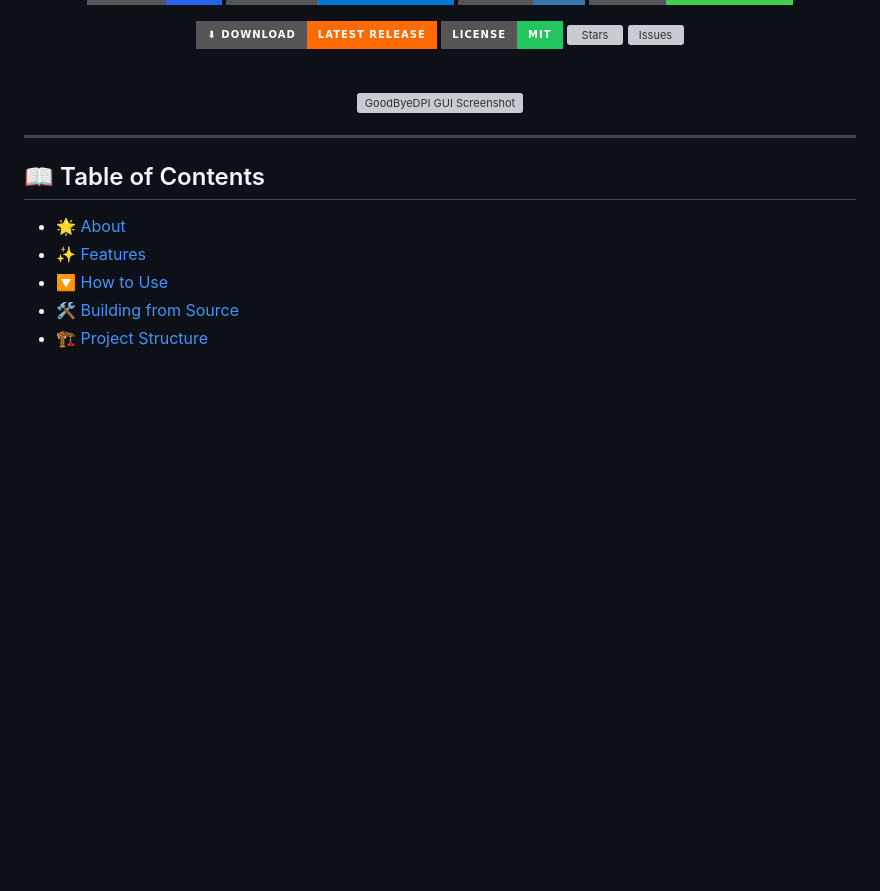
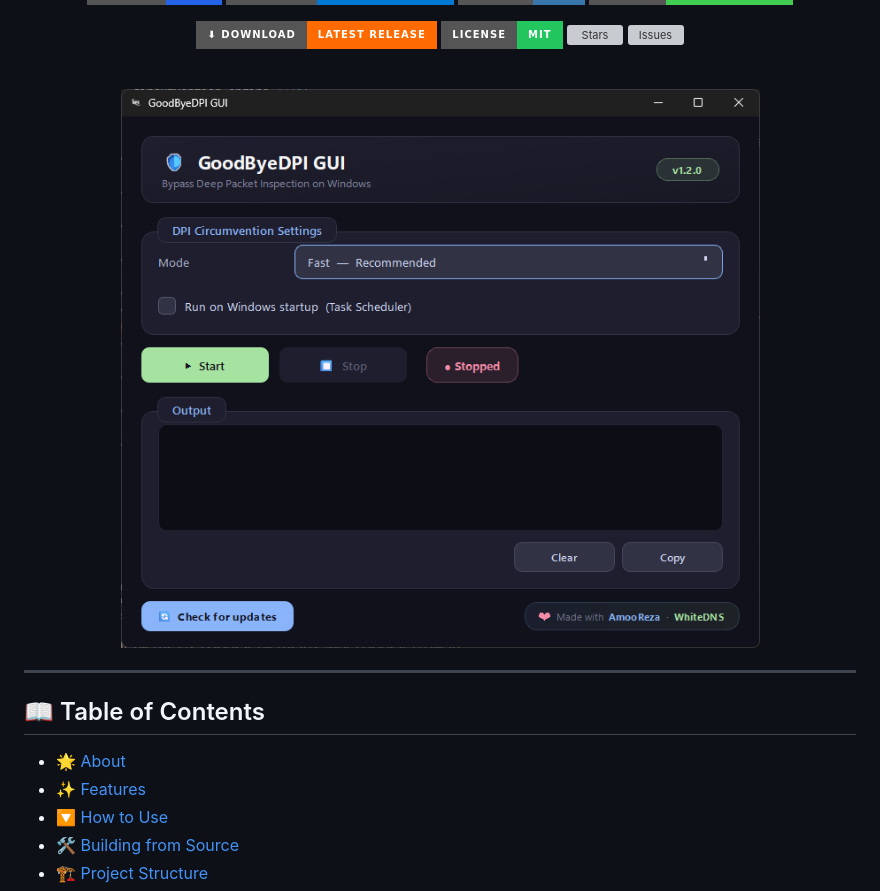
Before and after one commit to ZvanTors/GoodByeDPI-GUI, a Markdown page: README.md, the part around the change. Rendered like a GitHub page; badges without logos; blank space fills up the shorter version; grey boxes are pictures that could not be loaded.

```diff
--- a/README.md
+++ b/README.md
@@ -26,7 +26,7 @@
 
 <br>
 
-<img src="Screenshot.png" alt="GoodByeDPI GUI Screenshot" width="720">
+<img src="assets/Screenshot.png" alt="GoodByeDPI GUI Screenshot" width="720">
 
 </div>
 
```
